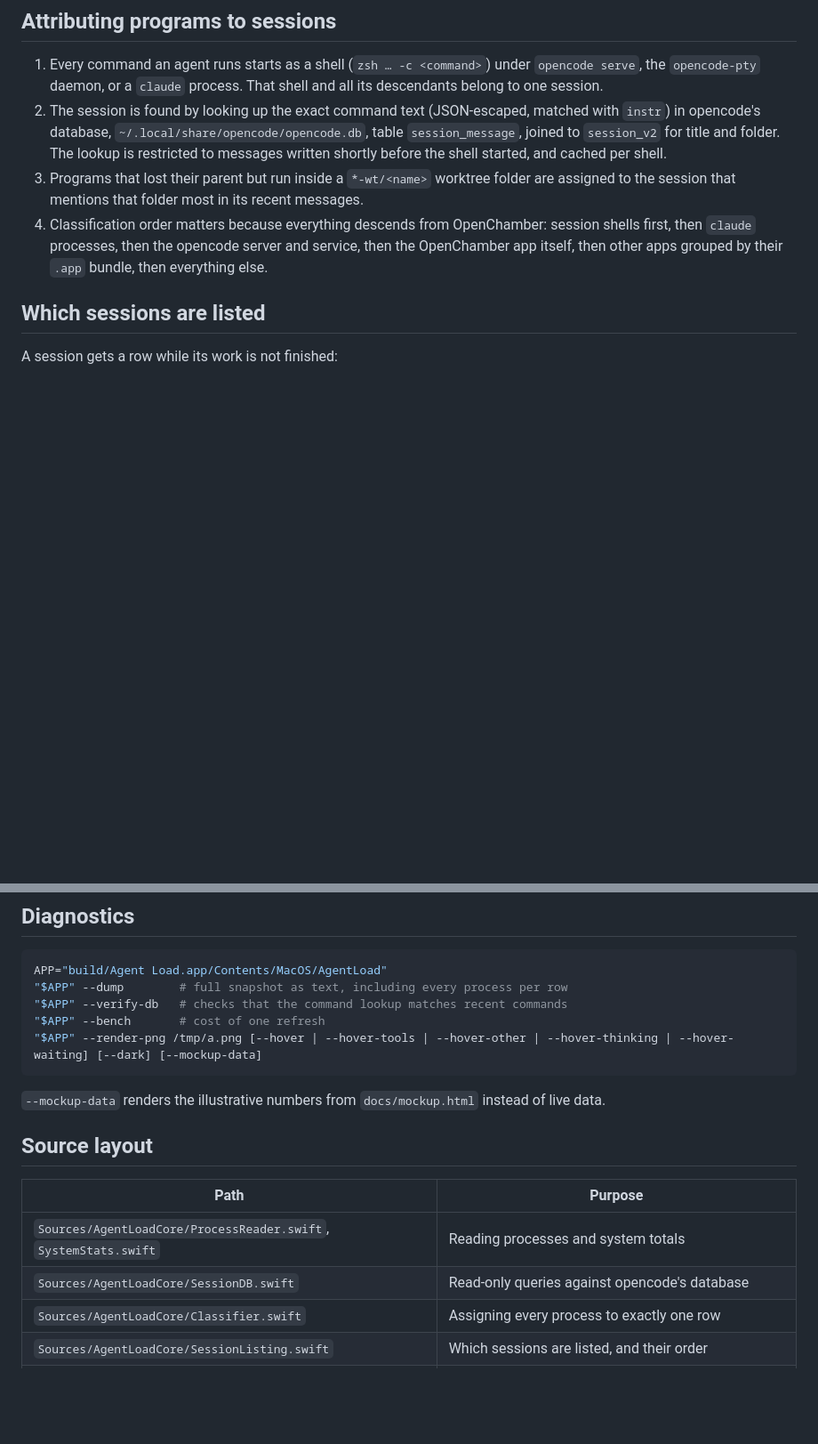
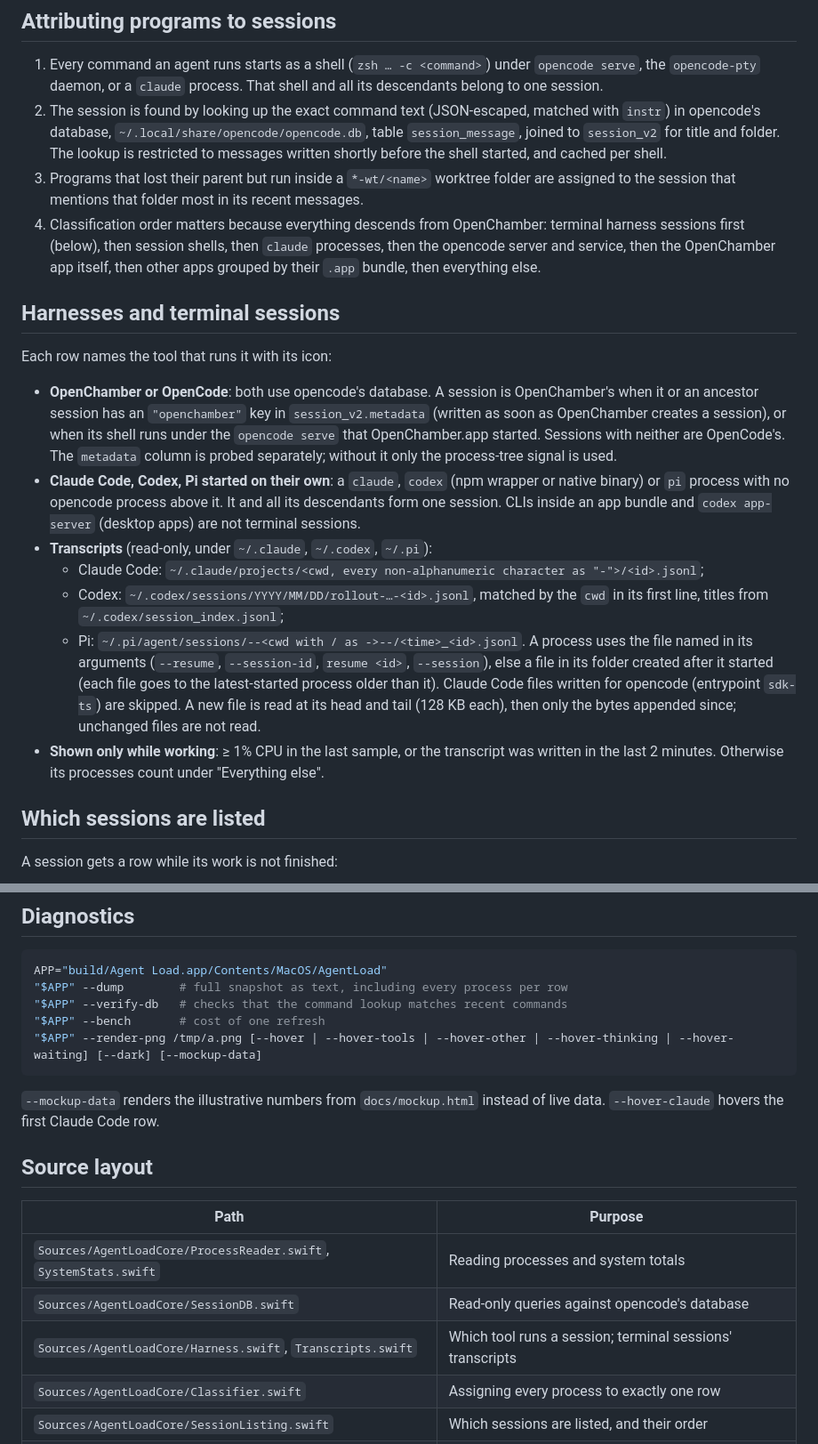
Before and after one commit to simonhimself/agent-load, a Markdown page: docs/HOW-IT-WORKS.md, 2 parts joined by grey strips. Shown at 89% size. GitHub-like rendering; blank space fills up the shorter version.

````diff
--- a/docs/HOW-IT-WORKS.md
+++ b/docs/HOW-IT-WORKS.md
@@ -44,9 +44,35 @@ flowchart LR
    to messages written shortly before the shell started, and cached per shell.
 3. Programs that lost their parent but run inside a `*-wt/<name>` worktree folder are
    assigned to the session that mentions that folder most in its recent messages.
-4. Classification order matters because everything descends from OpenChamber: session shells
-   first, then `claude` processes, then the opencode server and service, then the OpenChamber
+4. Classification order matters because everything descends from OpenChamber: terminal
+   harness sessions first (below), then session shells, then `claude` processes, then the opencode server and service, then the OpenChamber
    app itself, then other apps grouped by their `.app` bundle, then everything else.
+
+## Harnesses and terminal sessions
+
+Each row names the tool that runs it with its icon:
+
+- **OpenChamber or OpenCode**: both use opencode's database. A session is OpenChamber's when it
+  or an ancestor session has an `"openchamber"` key in `session_v2.metadata` (written as soon as
+  OpenChamber creates a session), or when its shell runs under the `opencode serve` that
+  OpenChamber.app started. Sessions with neither are OpenCode's. The `metadata` column is probed
+  separately; without it only the process-tree signal is used.
+- **Claude Code, Codex, Pi started on their own**: a `claude`, `codex` (npm wrapper or native
+  binary) or `pi` process with no opencode process above it. It and all its descendants form one
+  session. CLIs inside an app bundle and `codex app-server` (desktop apps) are not terminal
+  sessions.
+- **Transcripts** (read-only, under `~/.claude`, `~/.codex`, `~/.pi`):
+  - Claude Code: `~/.claude/projects/<cwd, every non-alphanumeric character as "-">/<id>.jsonl`;
+  - Codex: `~/.codex/sessions/YYYY/MM/DD/rollout-…-<id>.jsonl`, matched by the `cwd` in its first
+    line, titles from `~/.codex/session_index.jsonl`;
+  - Pi: `~/.pi/agent/sessions/--<cwd with / as ->--/<time>_<id>.jsonl`.
+  A process uses the file named in its arguments (`--resume`, `--session-id`, `resume <id>`,
+  `--session`), else a file in its folder created after it started (each file goes to the
+  latest-started process older than it). Claude Code files written for opencode (entrypoint
+  `sdk-ts`) are skipped. A new file is read at its head and tail (128 KB each), then only the
+  bytes appended since; unchanged files are not read.
+- **Shown only while working**: ≥ 1% CPU in the last sample, or the transcript was written in the
+  last 2 minutes. Otherwise its processes count under "Everything else".
 
 ## Which sessions are listed
 
@@ -89,6 +115,7 @@ APP="build/Agent Load.app/Contents/MacOS/AgentLoad"
 ```
 
 `--mockup-data` renders the illustrative numbers from `docs/mockup.html` instead of live data.
+`--hover-claude` hovers the first Claude Code row.
 
 ## Source layout
 
@@ -96,6 +123,7 @@ APP="build/Agent Load.app/Contents/MacOS/AgentLoad"
 | --- | --- |
 | `Sources/AgentLoadCore/ProcessReader.swift`, `SystemStats.swift` | Reading processes and system totals |
 | `Sources/AgentLoadCore/SessionDB.swift` | Read-only queries against opencode's database |
+| `Sources/AgentLoadCore/Harness.swift`, `Transcripts.swift` | Which tool runs a session; terminal sessions' transcripts |
 | `Sources/AgentLoadCore/Classifier.swift` | Assigning every process to exactly one row |
 | `Sources/AgentLoadCore/SessionListing.swift` | Which sessions are listed, and their order |
 | `Sources/AgentLoadCore/SnapshotBuilder.swift`, `Status.swift` | Rows, totals, status colour and culprit line |
````
Also changed, not shown: README.md (+16 -5 lines), docs/design.md (+37 -6 lines), docs/assets/dropdown-preview.png, 1 other file.
